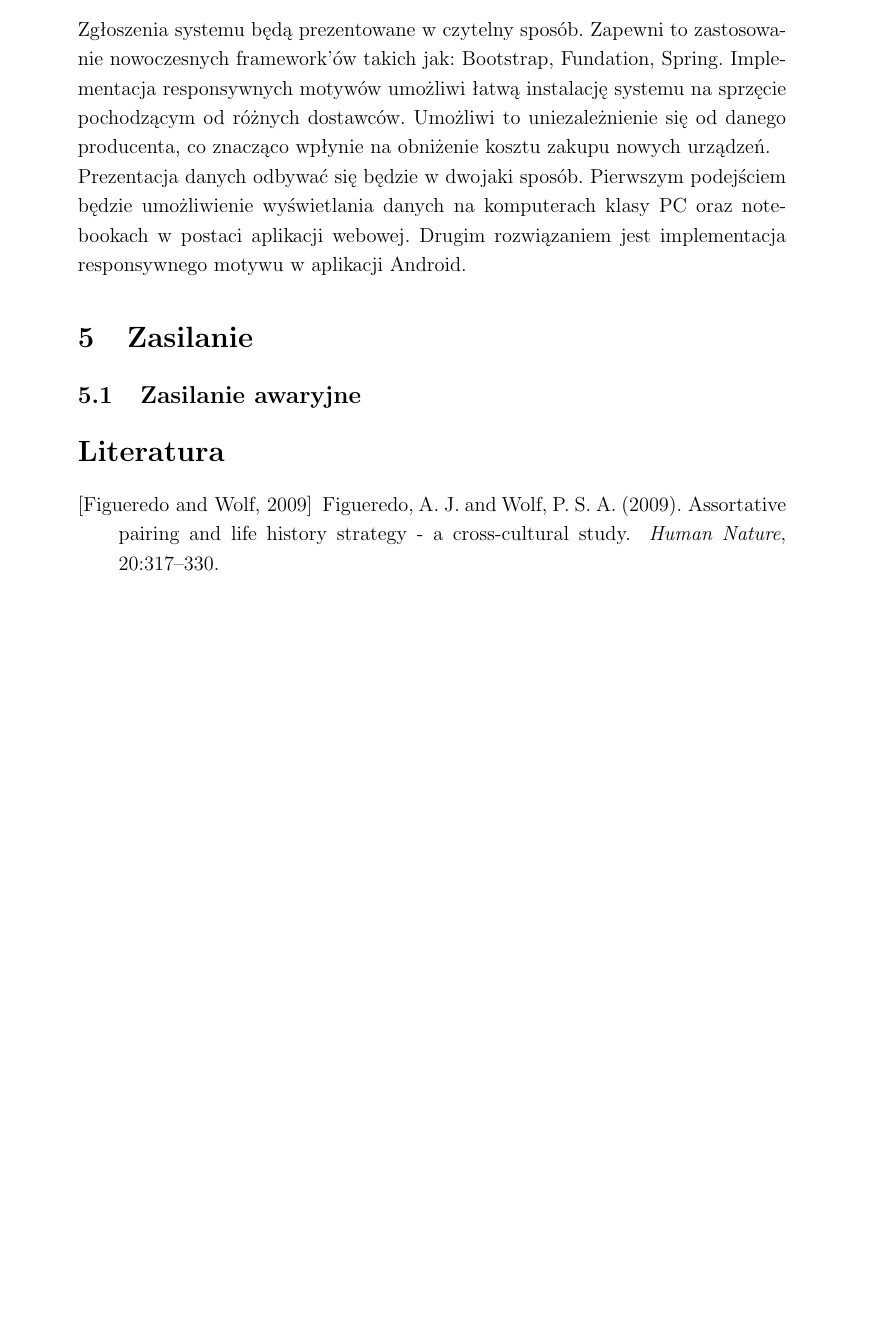
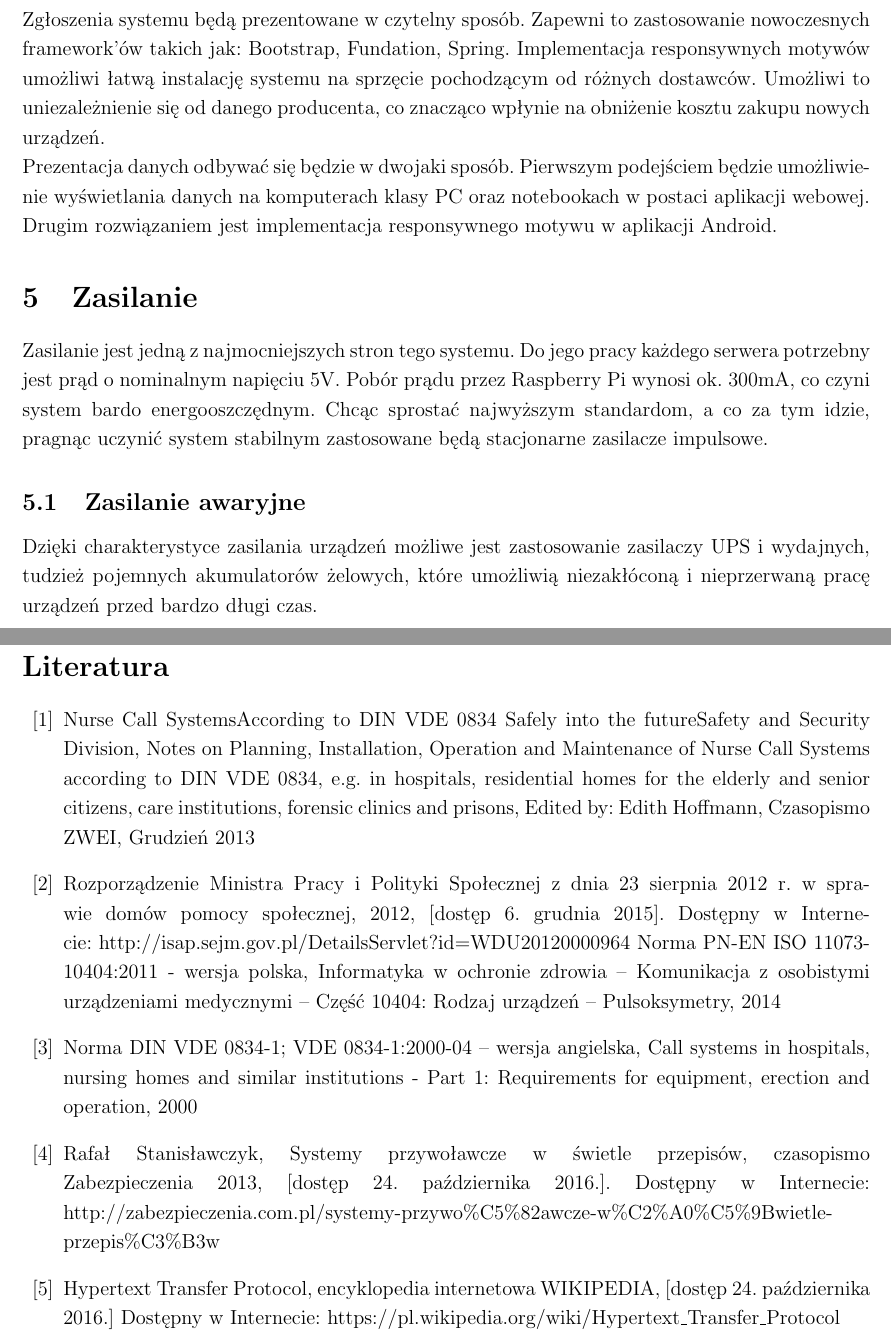
Before and after one commit to lukaszjok/systemy_telemedyczne, a LaTeX document (essay_1.tex): part of page 12 of 12 before the commit and two parts of pages 10 and 11 of 11 after it, the two joined at a grey line, cut so that both start at the same text, the shorter picture padded with empty space. Compiled offline with pdfLaTeX.

Commit message:
wersja finalna v1.0

```diff
--- a/essay_1.tex
+++ b/essay_1.tex
@@ -24,6 +24,7 @@
 
 \usepackage{geometry} % Required to change the page size to A4
 \geometry{a4paper} % Set the page size to be A4 as opposed to the default US Letter
+\newgeometry{tmargin=2cm, bmargin=2cm, lmargin=2cm, rmargin=2cm}
 
 \usepackage{graphicx} % Required for including pictures
 
@@ -247,7 +246,8 @@ Zgłoszenia systemu będą prezentowane w czytelny sposób. Zapewni to zastosowa
 Prezentacja danych odbywać się będzie w dwojaki sposób. Pierwszym podejściem będzie umożliwienie wyświetlania danych na komputerach klasy PC oraz notebookach w postaci aplikacji webowej. Drugim rozwiązaniem jest implementacja responsywnego motywu w aplikacji Android.
 
 \section{Zasilanie}
-
+Zasilanie jest jedną z najmocniejszych stron tego systemu. Do jego pracy każdego serwera potrzebny jest prąd o nominalnym napięciu 5V. Pobór prądu przez Raspberry Pi wynosi ok. 300mA, co czyni system bardo energooszczędnym. Chcąc sprostać najwyższym standardom, a co za tym idzie, pragnąc uczynić system stabilnym zastosowane będą stacjonarne zasilacze impulsowe.
 
 \subsection{Zasilanie awaryjne}
+Dzięki charakterystyce zasilania urządzeń możliwe jest zastosowanie zasilaczy UPS i wydajnych, tudzież pojemnych akumulatorów żelowych, które umożliwią niezakłóconą i nieprzerwaną pracę urządzeń przed bardzo długi czas.
 
@@ -255,13 +256,26 @@ Prezentacja danych odbywać się będzie w dwojaki sposób. Pierwszym podejście
 %	BIBLIOGRAPHY
 %----------------------------------------------------------------------------------------
 
-\begin{thebibliography}{99} % Bibliography - this is intentionally simple in this template
+\begin{thebibliography}{99}
+\bibitem{pa}
+Nurse Call SystemsAccording to DIN VDE 0834 Safely into the futureSafety and Security Division, Notes on Planning, Installation, Operation and Maintenance of Nurse Call Systems according to DIN VDE 0834, e.g. in hospitals, residential homes for the elderly and senior citizens, care institutions, forensic clinics and prisons, Edited by: Edith Hoffmann, Czasopismo ZWEI, Grudzień 2013
 
-\bibitem[Figueredo and Wolf, 2009]{Figueredo:2009dg}
-Figueredo, A.~J. and Wolf, P. S.~A. (2009).
-\newblock Assortative pairing and life history strategy - a cross-cultural
-  study.
-\newblock {\em Human Nature}, 20:317--330.
+\bibitem{pa}
+Rozporządzenie Ministra Pracy i Polityki Społecznej z dnia 23 sierpnia 2012 r. w sprawie domów pomocy społecznej, 2012, [dostęp 6. grudnia 2015]. Dostępny w Internecie: http://isap.sejm.gov.pl/DetailsServlet?id=WDU20120000964
+Norma PN-EN ISO 11073-10404:2011 - wersja polska, Informatyka w ochronie zdrowia -- Komunikacja z osobistymi urządzeniami medycznymi -- Część 10404: Rodzaj urządzeń – Pulsoksymetry, 2014
+
+\bibitem{pa}
+Norma DIN VDE 0834-1; VDE 0834-1:2000-04 – wersja angielska, Call systems in hospitals, nursing homes and similar institutions - Part 1: Requirements for equipment, erection and operation, 2000
+
+\bibitem{pa}
+
+Rafał Stanisławczyk, Systemy przywoławcze w świetle przepisów, czasopismo Zabezpieczenia 2013, [dostęp 24. października 2016.]. Dostępny w Internecie:  http://zabezpieczenia.com.pl/systemy-przywo\%C5\%82awcze-w\%C2\%A0\%C5\%9Bwietle-przepis\%C3\%B3w
+
+\bibitem{pa}
+
+Hypertext Transfer Protocol, encyklopedia internetowa WIKIPEDIA, [dostęp 24. października 2016.] Dostępny w Internecie:
+https://pl.wikipedia.org/wiki/Hypertext\_Transfer\_Protocol
+
 
 \end{thebibliography}
 
```
Also changed, not shown: essay_1.pdf, essay_1.tex (17 more changed lines), 4 other files.
